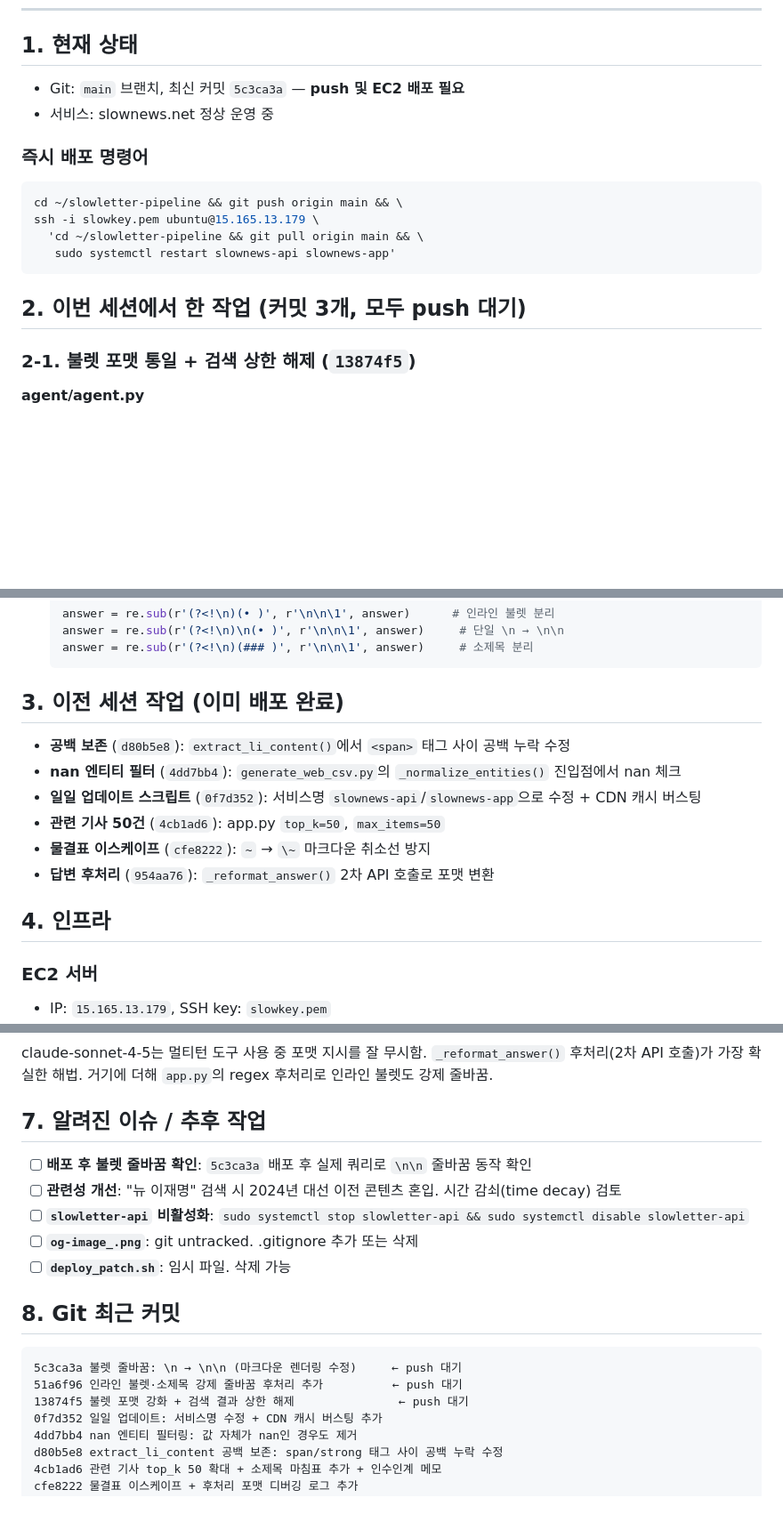
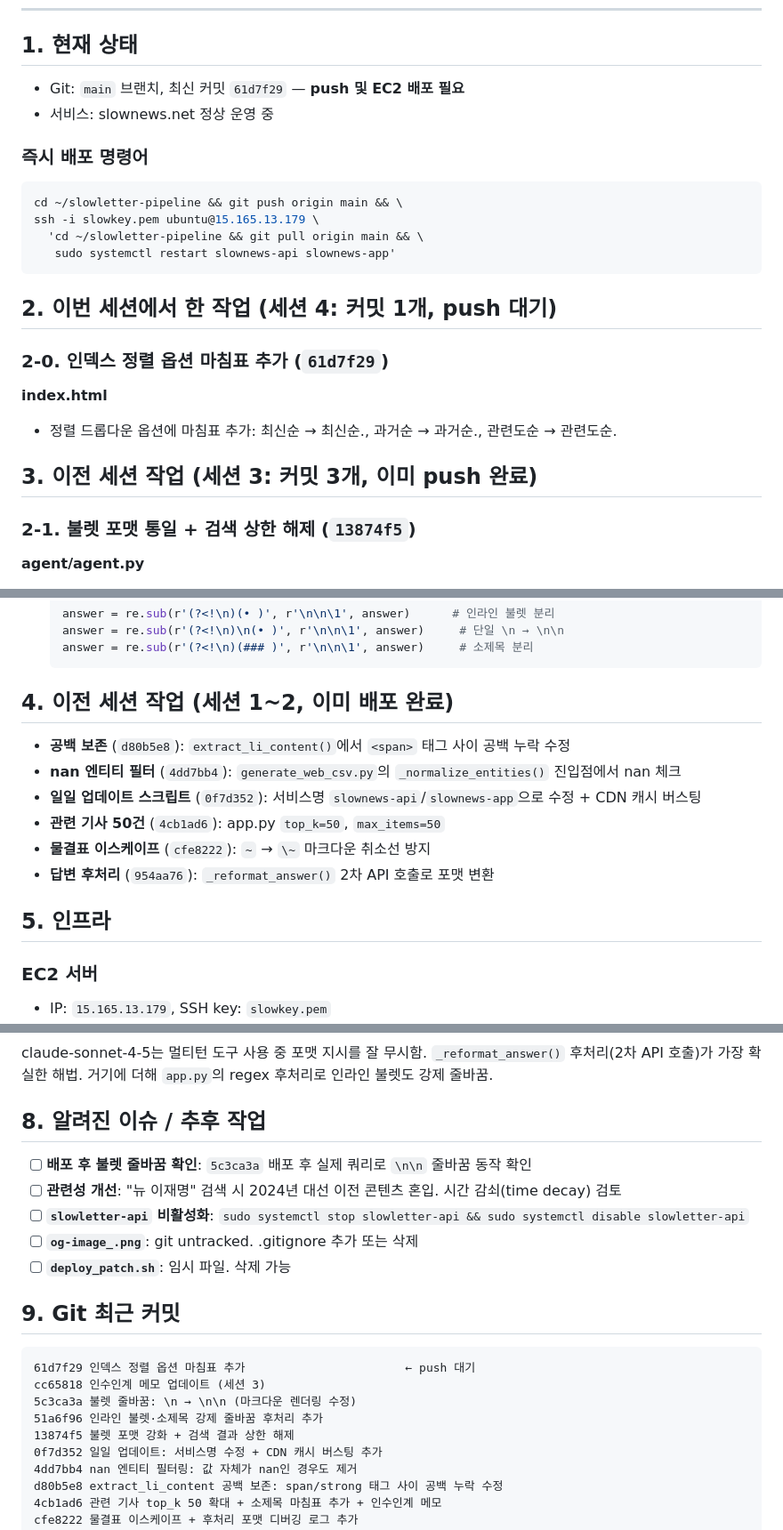
Before and after one commit to leejeonghwan/slowletter-pipeline, a Markdown page: HANDOVER.md, 3 parts joined by grey strips. Shown at 89% size. Rendered like a GitHub page; blank space fills up the shorter version.

Commit message:
인수인계 메모 업데이트 (세션 4)
Co-Authored-By: Claude Opus 4.6 <noreply@anthropic.com>

````diff
--- a/HANDOVER.md
+++ b/HANDOVER.md
@@ -6,7 +6,7 @@
 
 ## 1. 현재 상태
 
-- Git: `main` 브랜치, 최신 커밋 `5c3ca3a` — **push 및 EC2 배포 필요**
+- Git: `main` 브랜치, 최신 커밋 `61d7f29` — **push 및 EC2 배포 필요**
 - 서비스: slownews.net 정상 운영 중
 
 ### 즉시 배포 명령어
@@ -18,7 +18,14 @@ ssh -i slowkey.pem ubuntu@15.165.13.179 \
    sudo systemctl restart slownews-api slownews-app'
 ```
 
-## 2. 이번 세션에서 한 작업 (커밋 3개, 모두 push 대기)
+## 2. 이번 세션에서 한 작업 (세션 4: 커밋 1개, push 대기)
+
+### 2-0. 인덱스 정렬 옵션 마침표 추가 (`61d7f29`)
+
+**index.html**
+- 정렬 드롭다운 옵션에 마침표 추가: 최신순 → 최신순., 과거순 → 과거순., 관련도순 → 관련도순.
+
+## 3. 이전 세션 작업 (세션 3: 커밋 3개, 이미 push 완료)
 
 ### 2-1. 불렛 포맷 통일 + 검색 상한 해제 (`13874f5`)
 
@@ -49,7 +56,7 @@ ssh -i slowkey.pem ubuntu@15.165.13.179 \
   answer = re.sub(r'(?<!\n)(### )', r'\n\n\1', answer)     # 소제목 분리
   ```
 
-## 3. 이전 세션 작업 (이미 배포 완료)
+## 4. 이전 세션 작업 (세션 1~2, 이미 배포 완료)
 
 - **공백 보존** (`d80b5e8`): `extract_li_content()`에서 `<span>` 태그 사이 공백 누락 수정
 - **nan 엔티티 필터** (`4dd7bb4`): `generate_web_csv.py`의 `_normalize_entities()` 진입점에서 nan 체크
@@ -58,7 +65,7 @@ ssh -i slowkey.pem ubuntu@15.165.13.179 \
 - **물결표 이스케이프** (`cfe8222`): `~` → `\~` 마크다운 취소선 방지
 - **답변 후처리** (`954aa76`): `_reformat_answer()` 2차 API 호출로 포맷 변환
 
-## 4. 인프라
+## 5. 인프라
 
 ### EC2 서버
 - IP: `15.165.13.179`, SSH key: `slowkey.pem`
@@ -104,7 +111,7 @@ ssh -i slowkey.pem ubuntu@15.165.13.179 \
 ### 핵심 교훈
 claude-sonnet-4-5는 멀티턴 도구 사용 중 포맷 지시를 잘 무시함. `_reformat_answer()` 후처리(2차 API 호출)가 가장 확실한 해법. 거기에 더해 `app.py`의 regex 후처리로 인라인 불렛도 강제 줄바꿈.
 
-## 7. 알려진 이슈 / 추후 작업
+## 8. 알려진 이슈 / 추후 작업
 
 - [ ] **배포 후 불렛 줄바꿈 확인**: `5c3ca3a` 배포 후 실제 쿼리로 `\n\n` 줄바꿈 동작 확인
 - [ ] **관련성 개선**: "뉴 이재명" 검색 시 2024년 대선 이전 콘텐츠 혼입. 시간 감쇠(time decay) 검토
@@ -112,12 +119,14 @@ claude-sonnet-4-5는 멀티턴 도구 사용 중 포맷 지시를 잘 무시함.
 - [ ] **`og-image_.png`**: git untracked. .gitignore 추가 또는 삭제
 - [ ] **`deploy_patch.sh`**: 임시 파일. 삭제 가능
 
-## 8. Git 최근 커밋
+## 9. Git 최근 커밋
 
 ```
-5c3ca3a 불렛 줄바꿈: \n → \n\n (마크다운 렌더링 수정)     ← push 대기
-51a6f96 인라인 불렛·소제목 강제 줄바꿈 후처리 추가          ← push 대기
-13874f5 불렛 포맷 강화 + 검색 결과 상한 해제               ← push 대기
+61d7f29 인덱스 정렬 옵션 마침표 추가                       ← push 대기
+cc65818 인수인계 메모 업데이트 (세션 3)
+5c3ca3a 불렛 줄바꿈: \n → \n\n (마크다운 렌더링 수정)
+51a6f96 인라인 불렛·소제목 강제 줄바꿈 후처리 추가
+13874f5 불렛 포맷 강화 + 검색 결과 상한 해제
 0f7d352 일일 업데이트: 서비스명 수정 + CDN 캐시 버스팅 추가
 4dd7bb4 nan 엔티티 필터링: 값 자체가 nan인 경우도 제거
 d80b5e8 extract_li_content 공백 보존: span/strong 태그 사이 공백 누락 수정
````
Also changed, not shown: other parts of HANDOVER.md (+4 -4 lines).
